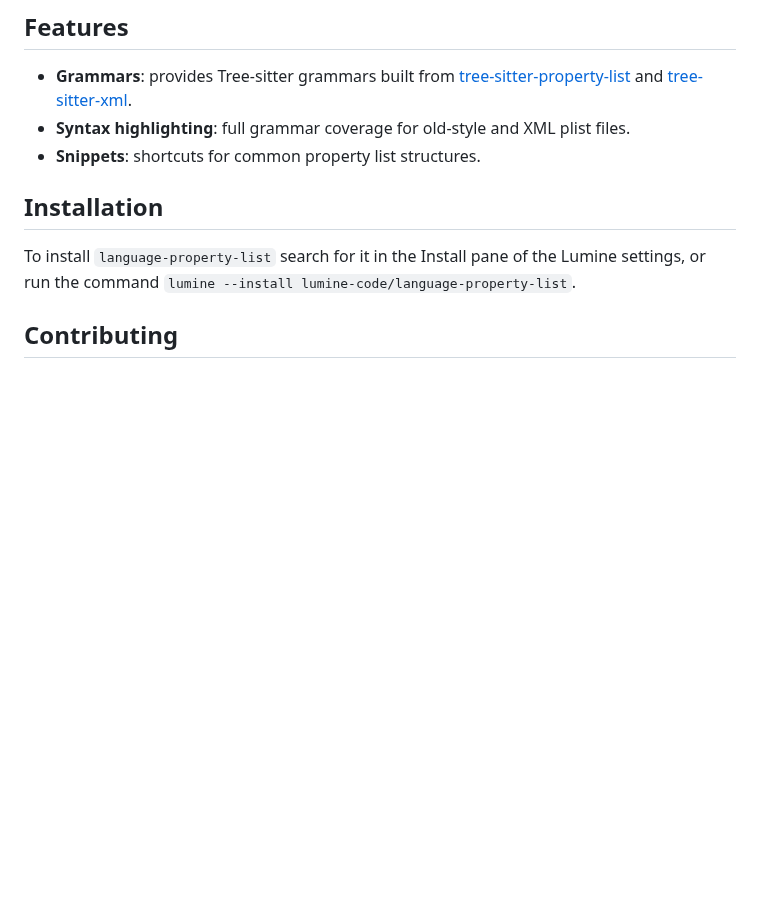
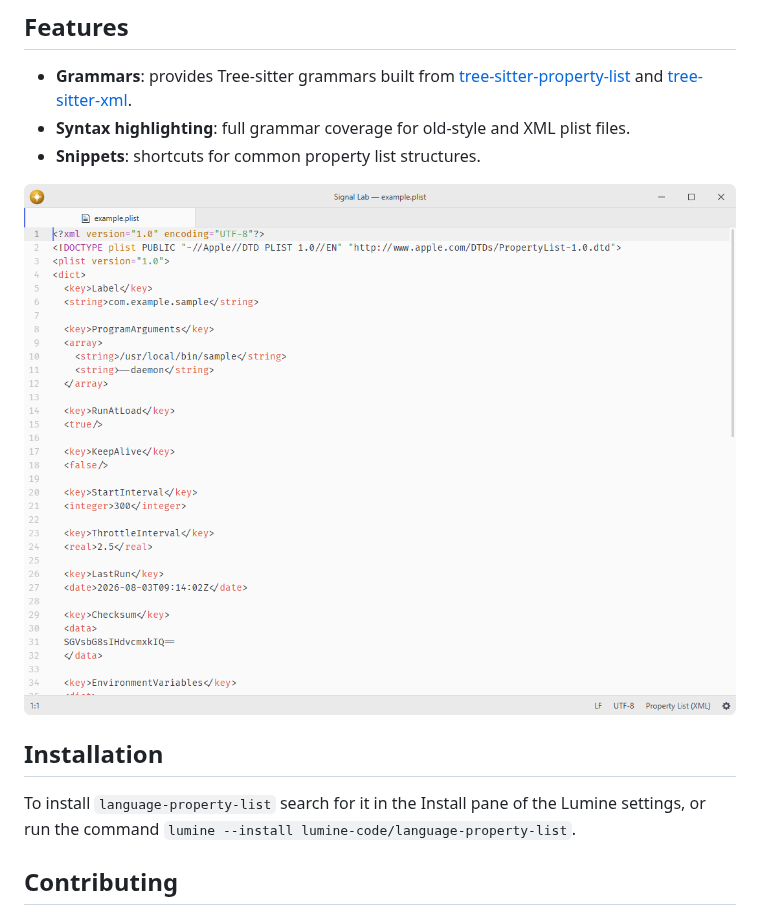
Before and after one commit to lumine-code/language-property-list, a Markdown page: README.md, the part around the change. Drawn GitHub-style; pictures changed too: .github/demo.png (added); blank space fills up the shorter version.

Commit message:
Add screenshots beneath the feature list

```diff
--- a/README.md
+++ b/README.md
@@ -10,6 +10,8 @@ Fork of [pulsar-edit/pulsar](https://github.com/pulsar-edit/pulsar) (`packages/l
 - **Syntax highlighting**: full grammar coverage for old-style and XML plist files.
 - **Snippets**: shortcuts for common property list structures.
 
+![Property List (XML) syntax highlighting at the default editor font size.](.github/demo.png)
+
 ## Installation
 
 To install `language-property-list` search for it in the Install pane of the Lumine settings, or run the command `lumine --install lumine-code/language-property-list`.
```
Also changed, not shown: 1 other file.
